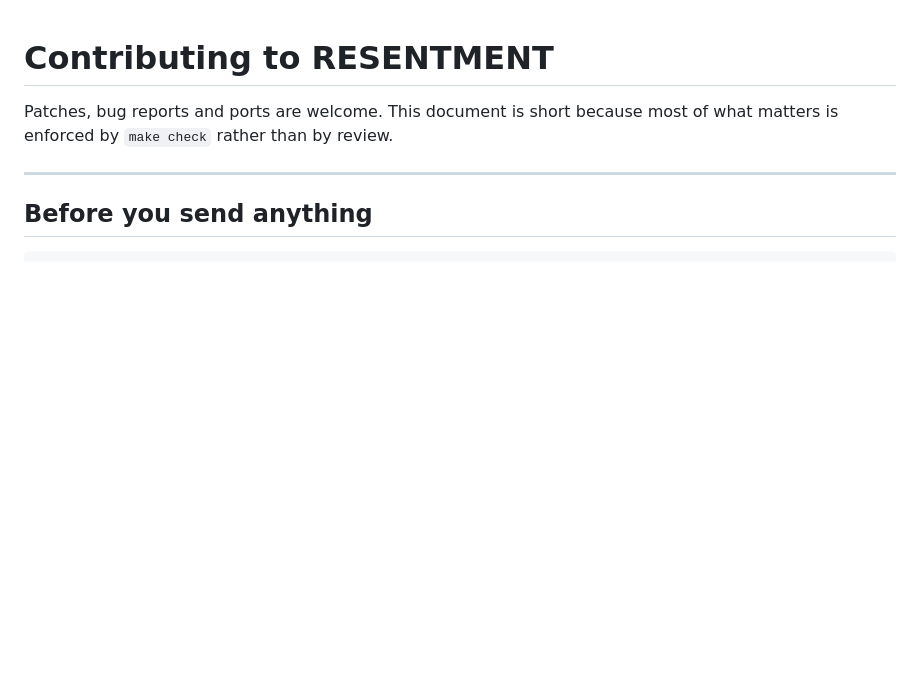
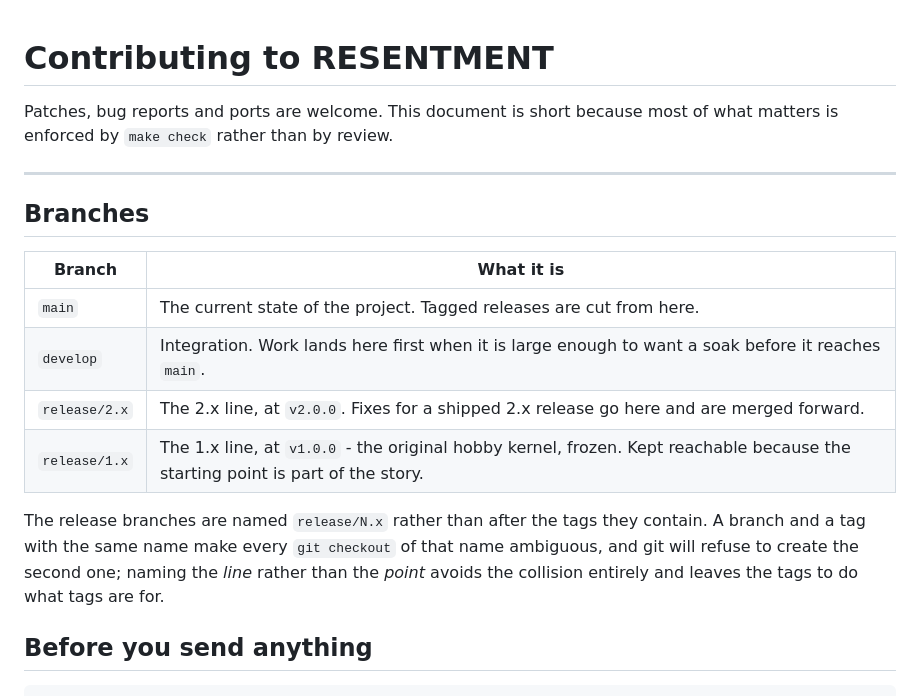
Before and after one commit to ni-sh-a-char/RESENTMENT---kernel, a Markdown page: CONTRIBUTING.md, the part around the change. GitHub-like rendering; blank space fills up the shorter version.

```diff
--- a/CONTRIBUTING.md
+++ b/CONTRIBUTING.md
@@ -4,6 +4,21 @@ Patches, bug reports and ports are welcome. This document is short because most
 of what matters is enforced by `make check` rather than by review.
 
 ---
+
+## Branches
+
+| Branch | What it is |
+|---|---|
+| `main` | The current state of the project. Tagged releases are cut from here. |
+| `develop` | Integration. Work lands here first when it is large enough to want a soak before it reaches `main`. |
+| `release/2.x` | The 2.x line, at `v2.0.0`. Fixes for a shipped 2.x release go here and are merged forward. |
+| `release/1.x` | The 1.x line, at `v1.0.0` - the original hobby kernel, frozen. Kept reachable because the starting point is part of the story. |
+
+The release branches are named `release/N.x` rather than after the tags they
+contain. A branch and a tag with the same name make every `git checkout` of
+that name ambiguous, and git will refuse to create the second one; naming the
+*line* rather than the *point* avoids the collision entirely and leaves the
+tags to do what tags are for.
 
 ## Before you send anything
 
```
Also changed, not shown: GOVERNANCE.md (+7 -0 lines), README.md (+11 -0 lines).
